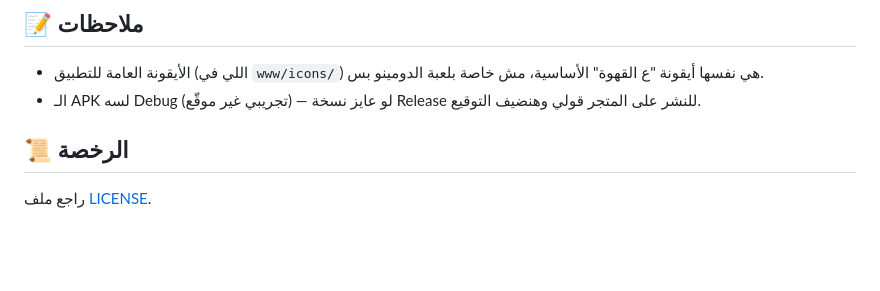
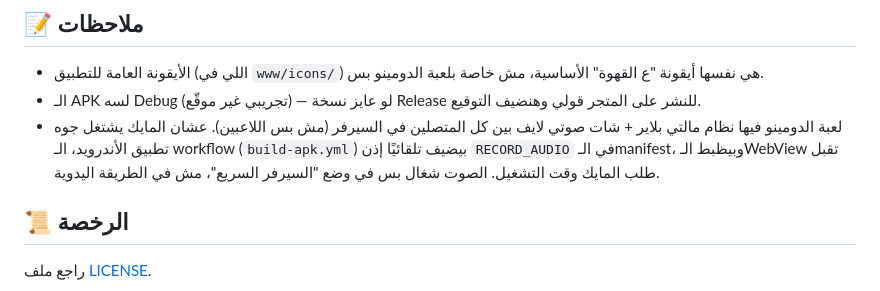
Before and after one commit to mahmoudmohamed33221/ala-el2ahwa, a Markdown page: README.md, the part around the change. Rendered like a GitHub page; blank space fills up the shorter version.

```diff
--- a/README.md
+++ b/README.md
@@ -53,6 +53,7 @@ ala-el2ahwa/
 ## 📝 ملاحظات
 - الأيقونة العامة للتطبيق (اللي في `www/icons/`) هي نفسها أيقونة "ع القهوة" الأساسية، مش خاصة بلعبة الدومينو بس.
 - الـ APK لسه Debug (تجريبي غير موقّع) — لو عايز نسخة Release للنشر على المتجر قولي وهنضيف التوقيع.
+- لعبة الدومينو فيها نظام مالتي بلاير + شات صوتي لايف بين كل المتصلين في السيرفر (مش بس اللاعبين). عشان المايك يشتغل جوه تطبيق الأندرويد، الـ workflow (`build-apk.yml`) بيضيف تلقائيًا إذن `RECORD_AUDIO` في الـmanifest، وبيظبط الـWebView تقبل طلب المايك وقت التشغيل. الصوت شغال بس في وضع "السيرفر السريع"، مش في الطريقة اليدوية.
 
 ## 📜 الرخصة
 راجع ملف [LICENSE](LICENSE).
```
